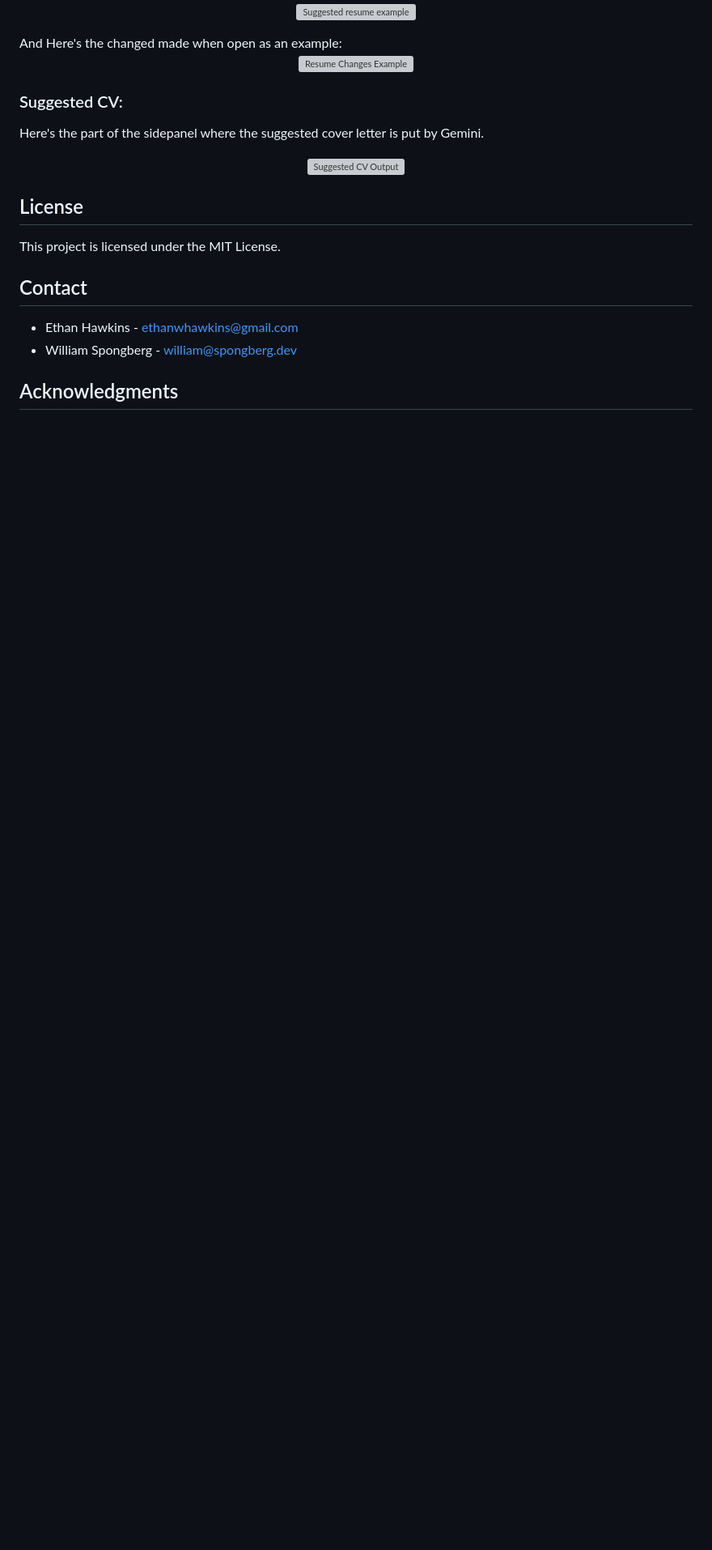
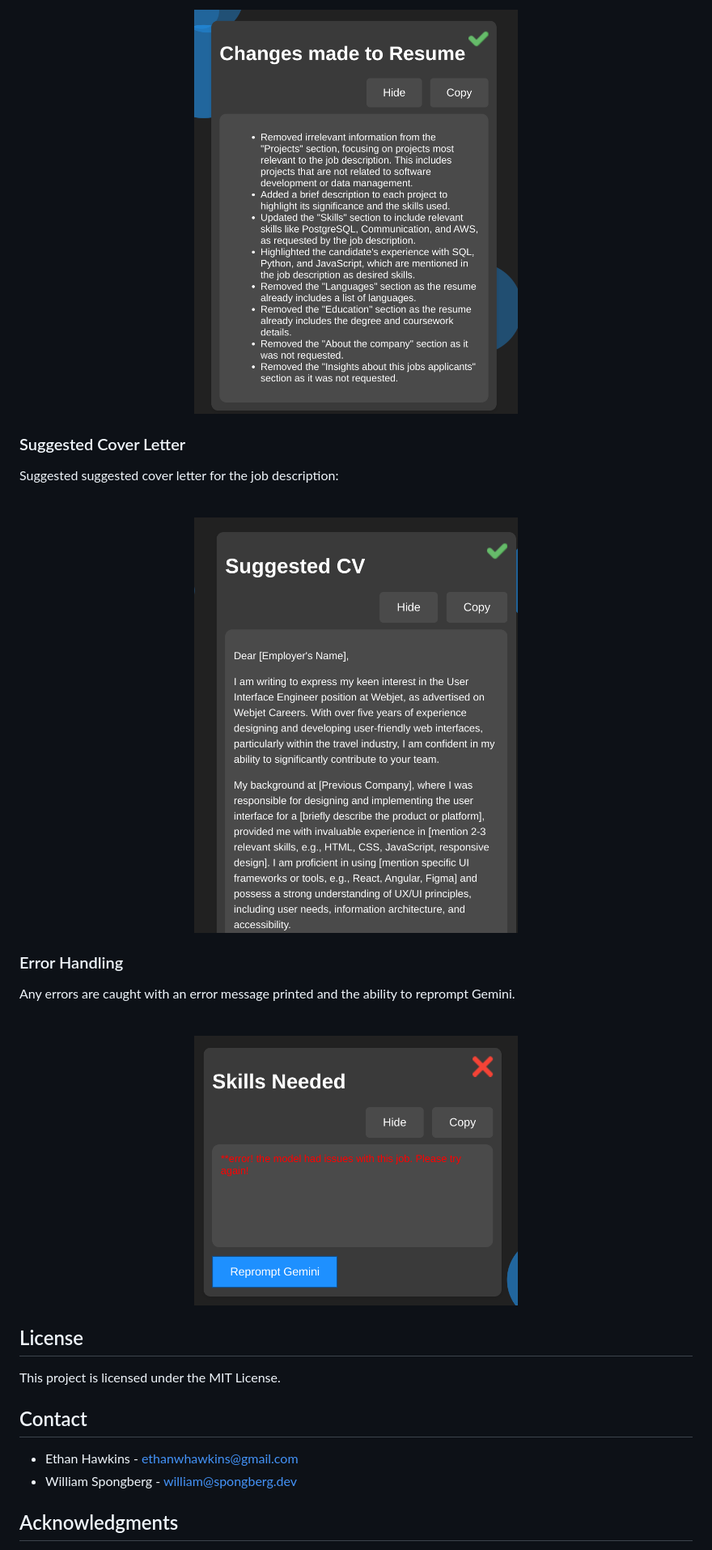
Before and after one commit to Chillerbag/Applyify, a Markdown page: README.md, the part around the change printed below. Shown: that part at 81% size. Drawn GitHub-style; blank space fills up the shorter version; grey boxes are pictures that could not be loaded.

```diff
--- a/README.md
+++ b/README.md
@@ -83,18 +109,24 @@ And Here's the suggested resume when open as an example:
 <br>
 <p align="center">
-<img src="./readme_images/suggestedResumeSS.png" alt="Suggested resume example" width="400"/>
+<img src="images/readme_images/resumeChangesSS.png" alt="Resume Changes Example" width="400"/>
 </p>
-And Here's the changed made when open as an example:
+
+### Suggested Cover Letter
+
+Suggested suggested cover letter for the job description:
+
 <br>
 <p align="center">
-<img src="./readme_images/ResumeChangesSS.png" alt="Resume Changes Example" width="400"/>
+<img src="images/readme_images/suggestedCVSS.png" alt="Suggested CV Output" width="400"/>
 </p>
 
-### Suggested CV:
-Here's the part of the sidepanel where the suggested cover letter is put by Gemini.
+### Error Handling
+
+Any errors are caught with an error message printed and the ability to reprompt Gemini.
+
 <br>
 <p align="center">
-<img src="./readme_images/suggestedCVSS_Open" alt="Suggested CV Output" width="400"/>
+<img src="images/readme_images/errorHandlingSS.png" alt="Error Handling" width="400"/>
 </p>
 
 ## License
@@ -103,7 +135,7 @@ This project is licensed under the MIT License.
 
 ## Contact
 
-- Ethan Hawkins - ethanwhawkins@gmail.com
-- William Spongberg - william@spongberg.dev
+- Ethan Hawkins - <ethanwhawkins@gmail.com>
+- William Spongberg - <william@spongberg.dev>
 
 ## Acknowledgments
```
Also changed, not shown: other parts of README.md (+57 -30 lines).
